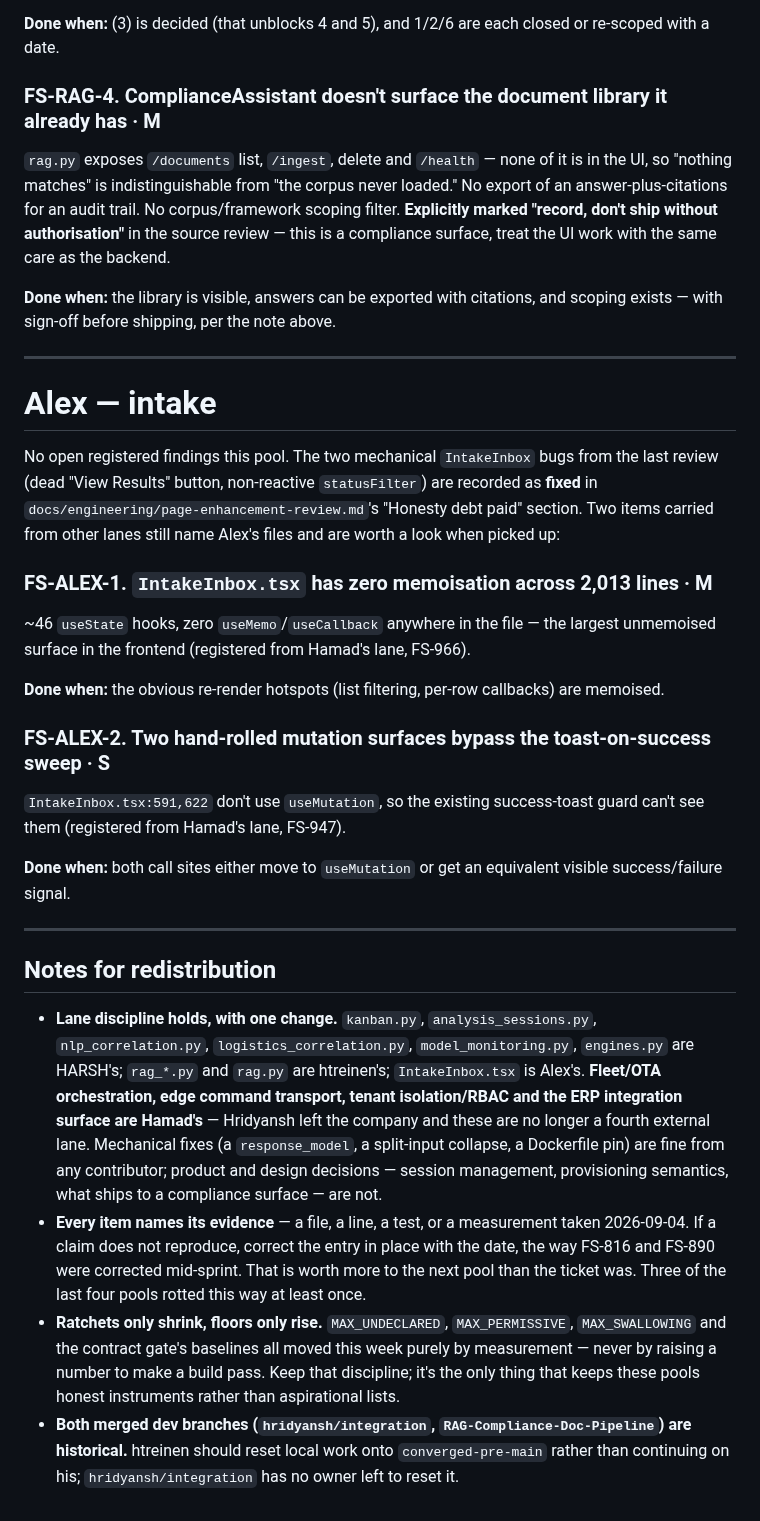
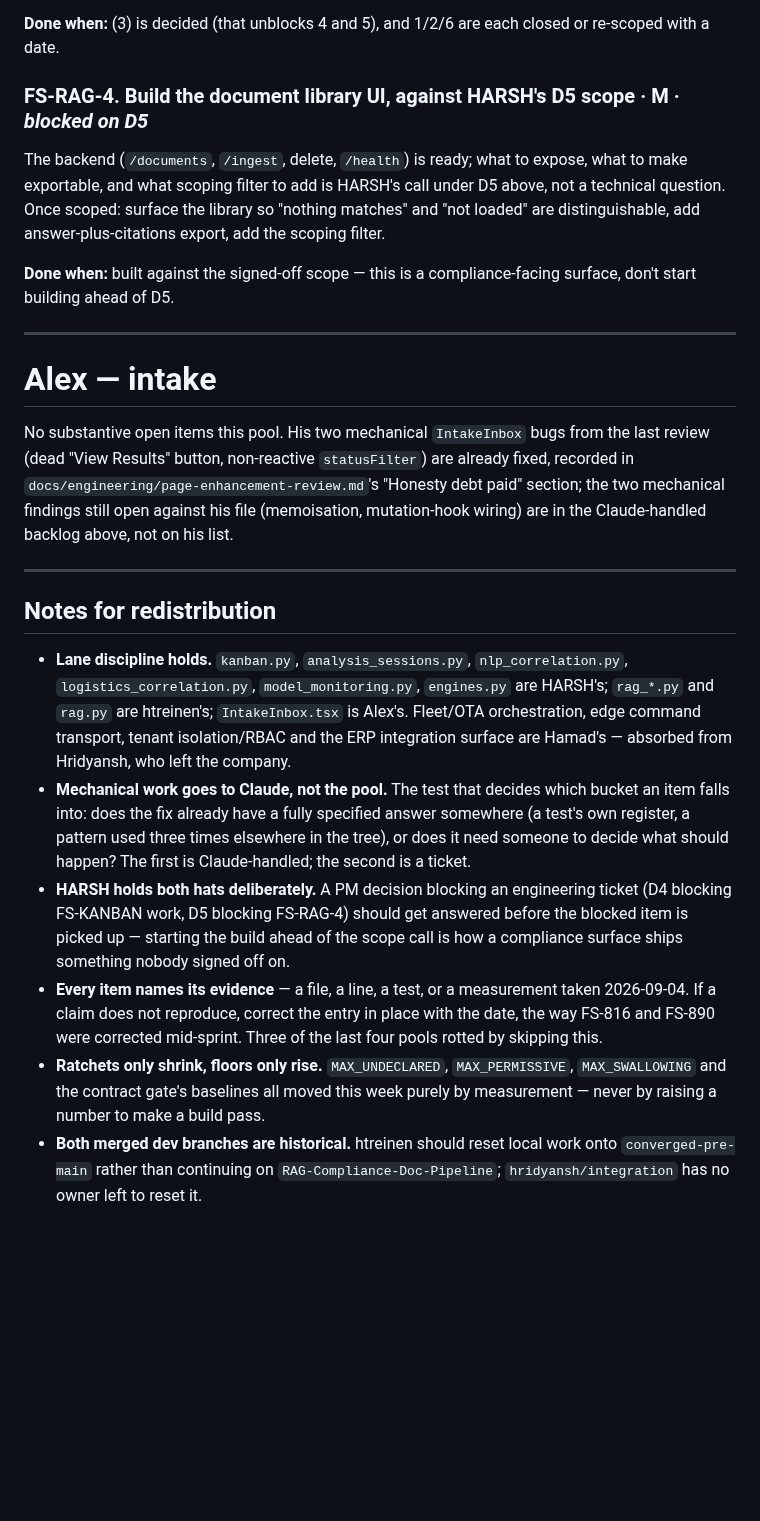
Before and after one commit to SoundSafe-Dev/OmniusGrid-X, a Markdown page: docs/planning/task-pool-2026-09-04.md, the part around one of its changes. GitHub-like rendering; blank space fills up the shorter version.

```diff
--- a/docs/planning/task-pool-2026-09-04.md
+++ b/docs/planning/task-pool-2026-09-04.md
@@ -306,61 +213,49 @@ isn't pinned per environment.
 **Done when:** (3) is decided (that unblocks 4 and 5), and 1/2/6 are each closed or re-scoped
 with a date.
 
-### FS-RAG-4. ComplianceAssistant doesn't surface the document library it already has · M
+### FS-RAG-4. Build the document library UI, against HARSH's D5 scope · M · *blocked on D5*
 
-`rag.py` exposes `/documents` list, `/ingest`, delete and `/health` — none of it is in the UI, so
-"nothing matches" is indistinguishable from "the corpus never loaded." No export of an
-answer-plus-citations for an audit trail. No corpus/framework scoping filter. **Explicitly
-marked "record, don't ship without authorisation"** in the source review — this is a compliance
-surface, treat the UI work with the same care as the backend.
+The backend (`/documents`, `/ingest`, delete, `/health`) is ready; what to expose, what to make
+exportable, and what scoping filter to add is HARSH's call under D5 above, not a technical
+question. Once scoped: surface the library so "nothing matches" and "not loaded" are
+distinguishable, add answer-plus-citations export, add the scoping filter.
 
-**Done when:** the library is visible, answers can be exported with citations, and scoping
-exists — with sign-off before shipping, per the note above.
+**Done when:** built against the signed-off scope — this is a compliance-facing surface, don't
+start building ahead of D5.
 
 ---
 
 # Alex — intake
 
-No open registered findings this pool. The two mechanical `IntakeInbox` bugs from the last
-review (dead "View Results" button, non-reactive `statusFilter`) are recorded as **fixed** in
-`docs/engineering/page-enhancement-review.md`'s "Honesty debt paid" section. Two items carried
-from other lanes still name Alex's files and are worth a look when picked up:
-
-### FS-ALEX-1. `IntakeInbox.tsx` has zero memoisation across 2,013 lines · M
-
-~46 `useState` hooks, zero `useMemo`/`useCallback` anywhere in the file — the largest
-unmemoised surface in the frontend (registered from Hamad's lane, FS-966).
-
-**Done when:** the obvious re-render hotspots (list filtering, per-row callbacks) are memoised.
-
-### FS-ALEX-2. Two hand-rolled mutation surfaces bypass the toast-on-success sweep · S
-
-`IntakeInbox.tsx:591,622` don't use `useMutation`, so the existing success-toast guard can't see
-them (registered from Hamad's lane, FS-947).
-
-**Done when:** both call sites either move to `useMutation` or get an equivalent visible
-success/failure signal.
+No substantive open items this pool. His two mechanical `IntakeInbox` bugs from the last review
+(dead "View Results" button, non-reactive `statusFilter`) are already fixed, recorded in
+`docs/engineering/page-enhancement-review.md`'s "Honesty debt paid" section; the two mechanical
+findings still open against his file (memoisation, mutation-hook wiring) are in the
+Claude-handled backlog above, not on his list.
 
 ---
 
 ## Notes for redistribution
 
-* **Lane discipline holds, with one change.** `kanban.py`, `analysis_sessions.py`,
-  `nlp_correlation.py`, `logistics_correlation.py`, `model_monitoring.py`, `engines.py` are
-  HARSH's; `rag_*.py` and `rag.py` are htreinen's; `IntakeInbox.tsx` is Alex's. **Fleet/OTA
-  orchestration, edge command transport, tenant isolation/RBAC and the ERP integration surface
-  are Hamad's** — Hridyansh left the company and these are no longer a fourth external lane.
-  Mechanical fixes (a `response_model`, a split-input collapse, a Dockerfile pin) are fine from
-  any contributor; product and design decisions — session management, provisioning semantics,
-  what ships to a compliance surface — are not.
+* **Lane discipline holds.** `kanban.py`, `analysis_sessions.py`, `nlp_correlation.py`,
+  `logistics_correlation.py`, `model_monitoring.py`, `engines.py` are HARSH's; `rag_*.py` and
+  `rag.py` are htreinen's; `IntakeInbox.tsx` is Alex's. Fleet/OTA orchestration, edge command
+  transport, tenant isolation/RBAC and the ERP integration surface are Hamad's — absorbed from
+  Hridyansh, who left the company.
+* **Mechanical work goes to Claude, not the pool.** The test that decides which bucket an item
+  falls into: does the fix already have a fully specified answer somewhere (a test's own
+  register, a pattern used three times elsewhere in the tree), or does it need someone to decide
+  what should happen? The first is Claude-handled; the second is a ticket.
+* **HARSH holds both hats deliberately.** A PM decision blocking an engineering ticket (D4
+  blocking FS-KANBAN work, D5 blocking FS-RAG-4) should get answered before the blocked item is
+  picked up — starting the build ahead of the scope call is how a compliance surface ships
+  something nobody signed off on.
 * **Every item names its evidence** — a file, a line, a test, or a measurement taken 2026-09-04.
   If a claim does not reproduce, correct the entry in place with the date, the way FS-816 and
-  FS-890 were corrected mid-sprint. That is worth more to the next pool than the ticket was.
-  Three of the last four pools rotted this way at least once.
+  FS-890 were corrected mid-sprint. Three of the last four pools rotted by skipping this.
 * **Ratchets only shrink, floors only rise.** `MAX_UNDECLARED`, `MAX_PERMISSIVE`,
   `MAX_SWALLOWING` and the contract gate's baselines all moved this week purely by measurement —
-  never by raising a number to make a build pass. Keep that discipline; it's the only thing that
-  keeps these pools honest instruments rather than aspirational lists.
-* **Both merged dev branches (`hridyansh/integration`, `RAG-Compliance-Doc-Pipeline`) are
-  historical.** htreinen should reset local work onto `converged-pre-main` rather than
-  continuing on his; `hridyansh/integration` has no owner left to reset it.
+  never by raising a number to make a build pass.
+* **Both merged dev branches are historical.** htreinen should reset local work onto
+  `converged-pre-main` rather than continuing on `RAG-Compliance-Doc-Pipeline`;
+  `hridyansh/integration` has no owner left to reset it.
```
Also changed, not shown: other parts of docs/planning/task-pool-2026-09-04.md (+136 -229 lines).
